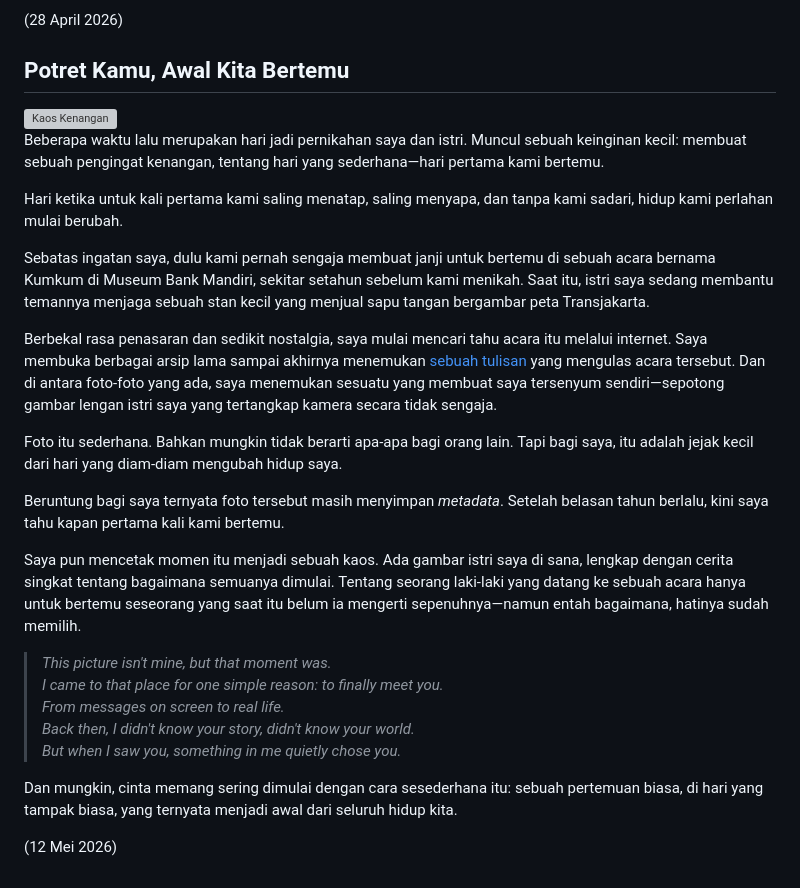
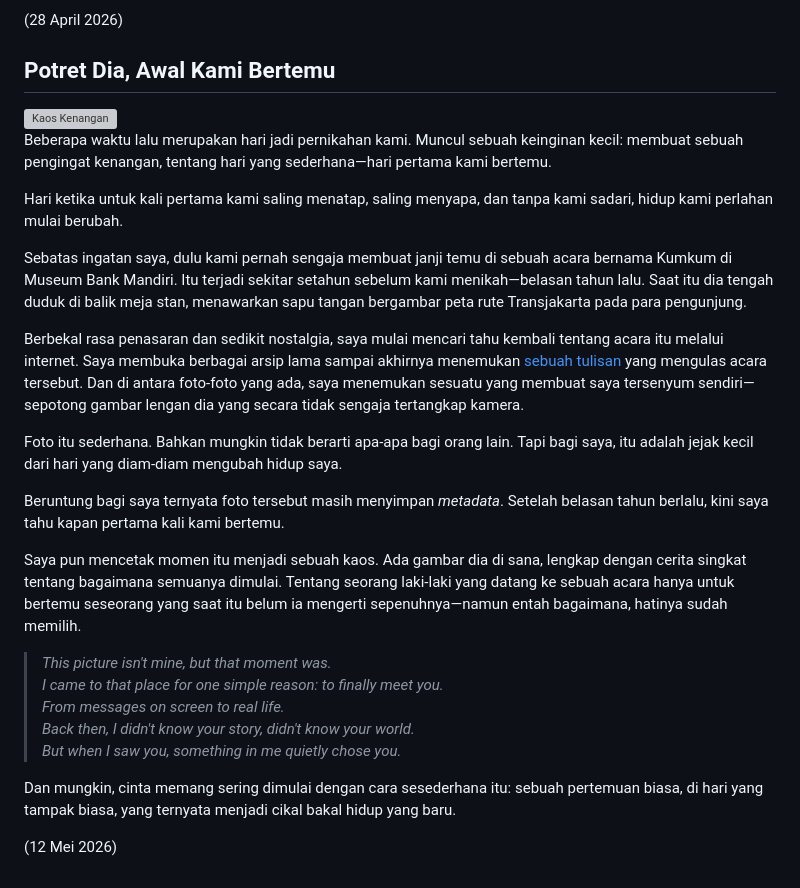
Before and after one commit to djournal/djournal.github.io, a Markdown page: offduty/README.md, the part around the change. Rendered like a GitHub page; grey boxes are pictures that could not be loaded.

Commit message:
update blog

```diff
--- a/offduty/README.md
+++ b/offduty/README.md
@@ -28,23 +28,23 @@ Dari satu gagasan bergulir ke gagasan yang lain, bahkan lebih besar. Gagasan lai
 
 (28 April 2026)
 
-## Potret Kamu, Awal Kita Bertemu
+## Potret Dia, Awal Kami Bertemu
 
 <img src="https://hackmd.io/_uploads/SyH9_neyGx.jpg" alt="Kaos Kenangan" style="float: left; margin: 6px 24px 12px 0; width: 150px;" />
 
-Beberapa waktu lalu merupakan hari jadi pernikahan saya dan istri. Muncul sebuah keinginan kecil: membuat sebuah pengingat kenangan, tentang hari yang sederhana—hari pertama kami bertemu.
+Beberapa waktu lalu merupakan hari jadi pernikahan kami. Muncul sebuah keinginan kecil: membuat sebuah pengingat kenangan, tentang hari yang sederhana—hari pertama kami bertemu.
 
 Hari ketika untuk kali pertama kami saling menatap, saling menyapa, dan tanpa kami sadari, hidup kami perlahan mulai berubah.
 
-Sebatas ingatan saya, dulu kami pernah sengaja membuat janji untuk bertemu di sebuah acara bernama Kumkum di Museum Bank Mandiri, sekitar setahun sebelum kami menikah. Saat itu, istri saya sedang membantu temannya menjaga sebuah stan kecil yang menjual sapu tangan bergambar peta Transjakarta.
+Sebatas ingatan saya, dulu kami pernah sengaja membuat janji temu di sebuah acara bernama Kumkum di Museum Bank Mandiri. Itu terjadi sekitar setahun sebelum kami menikah—belasan tahun lalu. Saat itu dia tengah duduk di balik meja stan, menawarkan sapu tangan bergambar peta rute Transjakarta pada para pengunjung.
 
-Berbekal rasa penasaran dan sedikit nostalgia, saya mulai mencari tahu acara itu melalui internet. Saya membuka berbagai arsip lama sampai akhirnya menemukan [sebuah tulisan](https://titiw.com/kumkum-2010-yang-super-hijau) yang mengulas acara tersebut. Dan di antara foto-foto yang ada, saya menemukan sesuatu yang membuat saya tersenyum sendiri—sepotong gambar lengan istri saya yang tertangkap kamera secara tidak sengaja.
+Berbekal rasa penasaran dan sedikit nostalgia, saya mulai mencari tahu kembali tentang acara itu melalui internet. Saya membuka berbagai arsip lama sampai akhirnya menemukan [sebuah tulisan](https://titiw.com/kumkum-2010-yang-super-hijau) yang mengulas acara tersebut. Dan di antara foto-foto yang ada, saya menemukan sesuatu yang membuat saya tersenyum sendiri—sepotong gambar lengan dia yang secara tidak sengaja tertangkap kamera.
 
 Foto itu sederhana. Bahkan mungkin tidak berarti apa-apa bagi orang lain. Tapi bagi saya, itu adalah jejak kecil dari hari yang diam-diam mengubah hidup saya.
 
 Beruntung bagi saya ternyata foto tersebut masih menyimpan _metadata_. Setelah belasan tahun berlalu, kini saya tahu kapan pertama kali kami bertemu.
 
-Saya pun mencetak momen itu menjadi sebuah kaos. Ada gambar istri saya di sana, lengkap dengan cerita singkat tentang bagaimana semuanya dimulai. Tentang seorang laki-laki yang datang ke sebuah acara hanya untuk bertemu seseorang yang saat itu belum ia mengerti sepenuhnya—namun entah bagaimana, hatinya sudah memilih.
+Saya pun mencetak momen itu menjadi sebuah kaos. Ada gambar dia di sana, lengkap dengan cerita singkat tentang bagaimana semuanya dimulai. Tentang seorang laki-laki yang datang ke sebuah acara hanya untuk bertemu seseorang yang saat itu belum ia mengerti sepenuhnya—namun entah bagaimana, hatinya sudah memilih.
 
 > _This picture isn't mine, but that moment was._<br/>
 > _I came to that place for one simple reason: to finally meet you._<br/>
@@ -53,6 +53,6 @@ Saya pun mencetak momen itu menjadi sebuah kaos. Ada gambar istri saya di sana,
 > _But when I saw you, something in me quietly chose you._
 
 Dan mungkin, cinta memang sering dimulai dengan cara sesederhana itu:
-sebuah pertemuan biasa, di hari yang tampak biasa, yang ternyata menjadi awal dari seluruh hidup kita.
+sebuah pertemuan biasa, di hari yang tampak biasa, yang ternyata menjadi cikal bakal hidup yang baru.
 
 (12 Mei 2026)
```
